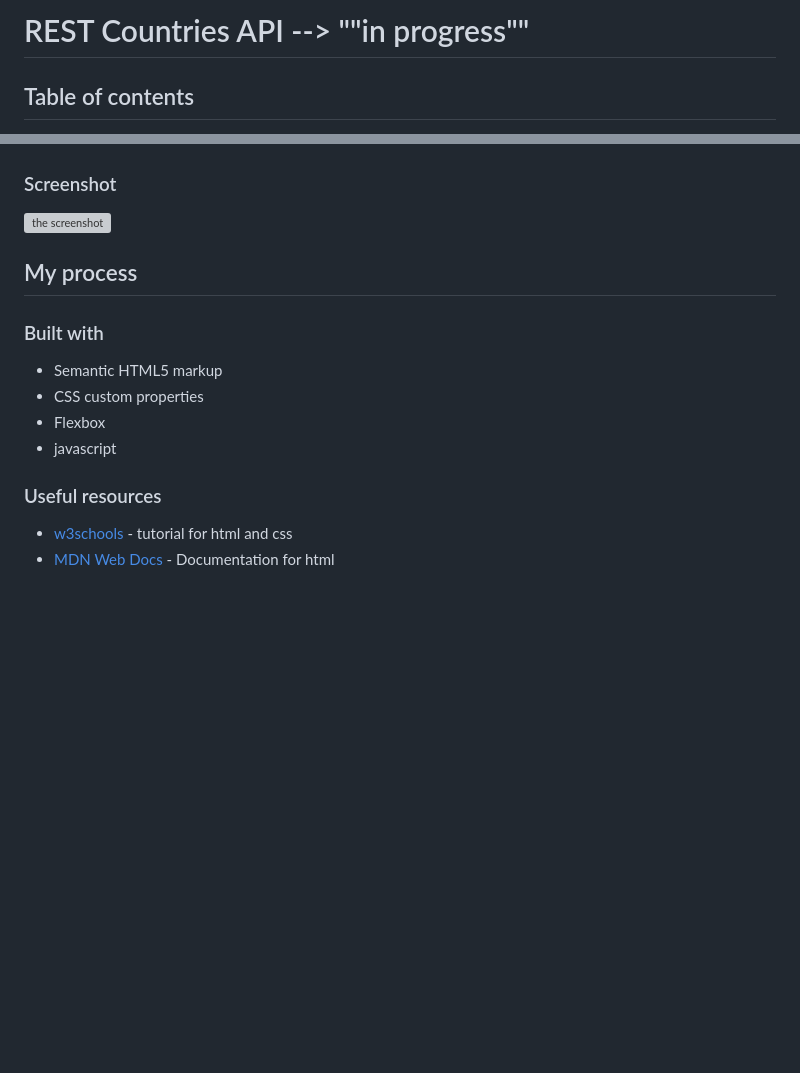
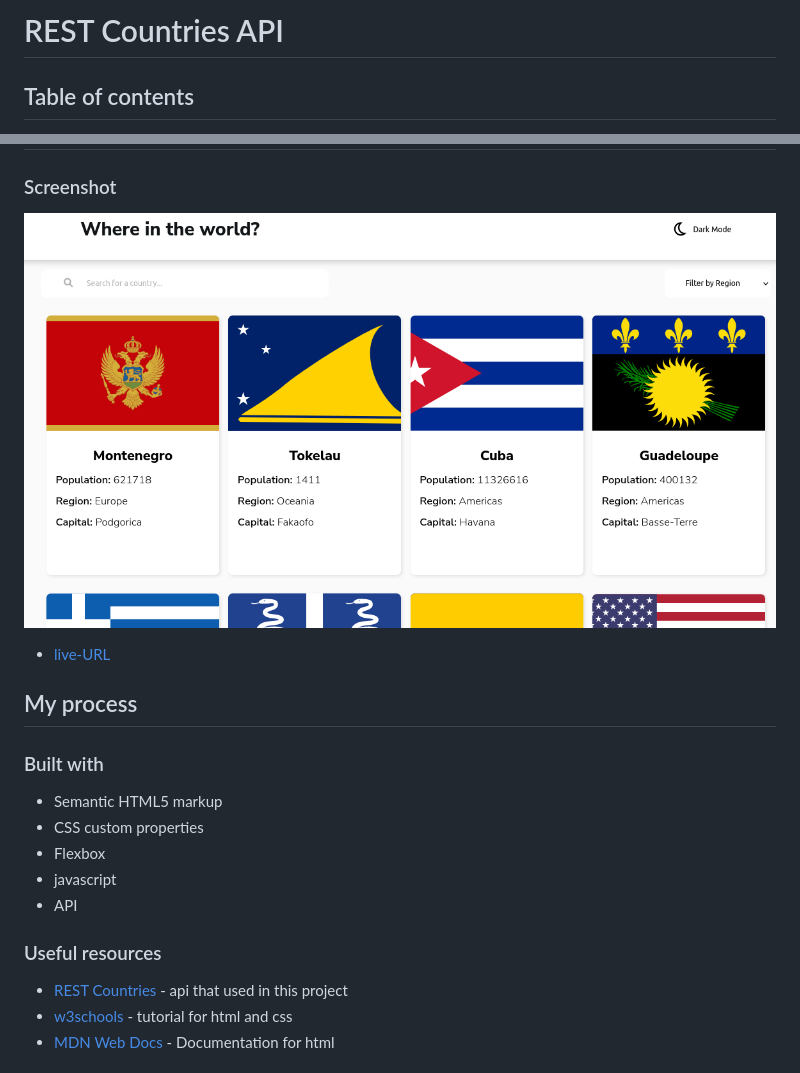
Before and after one commit to Tim5583/country-site, a Markdown page: README.md, 2 parts joined by grey strips. Drawn GitHub-style; pictures changed too: Screenshot.png (added); blank space fills up the shorter version; grey boxes are pictures that could not be loaded.

```diff
--- a/README.md
+++ b/README.md
@@ -1,4 +1,4 @@
-# REST Countries API --> ""in progress""
+# REST Countries API
 
 ## Table of contents
 
@@ -15,6 +15,8 @@
 
 ![the screenshot](./Screenshot.png)
 
+- [live-URL]()
+
 ## My process
 
 ### Built with
@@ -23,9 +25,11 @@
 - CSS custom properties
 - Flexbox
 - javascript
+- API
 
 ### Useful resources
 
+- [REST Countries](https://restcountries.com/#api-endpoints-v2-code) - api that used in this project
 - [w3schools](https://www.w3schools.com/) - tutorial for html and css
 - [MDN Web Docs](https://developer.mozilla.org/en-US/docs/Web/HTML) - Documentation for html
 
```
Also changed, not shown: 3 other files.
